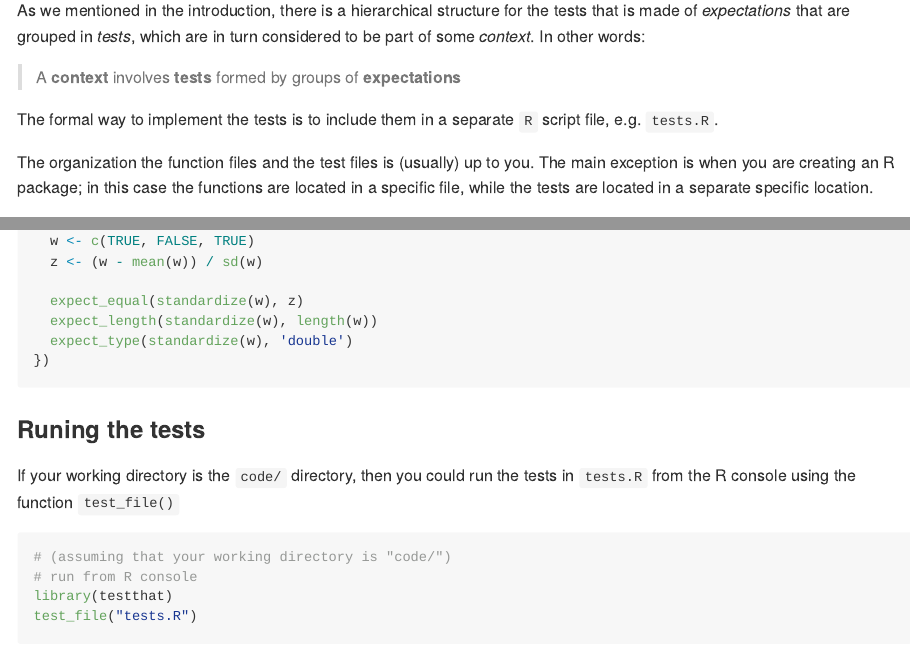
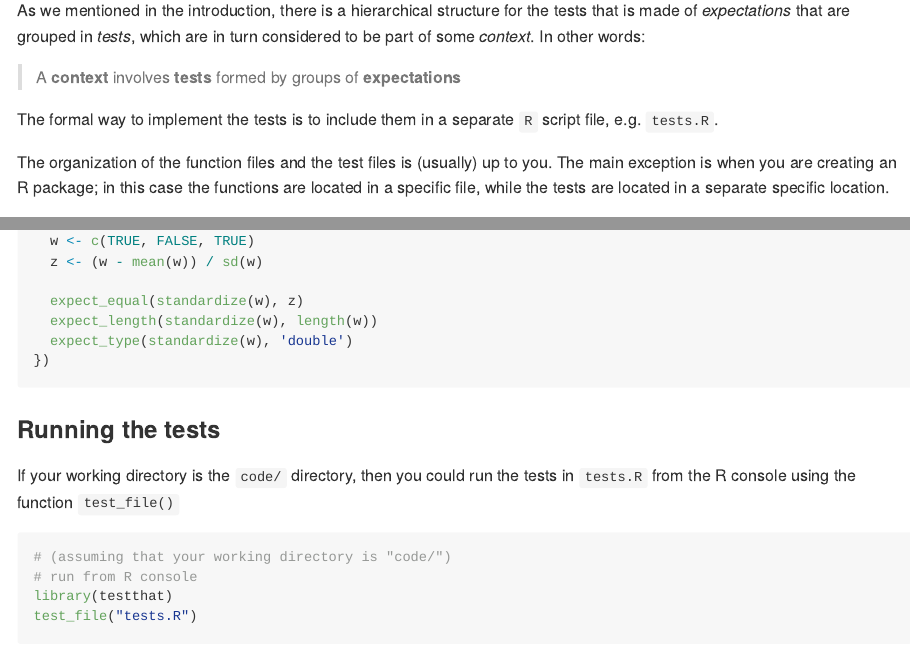
Before and after one commit to ucb-stat133/stat133-fall-2018, an R Markdown document (tutorials/11-testing-functions.Rmd): the page in a window 1100 px wide, from 6390 px down, and a second part further down, joined at a grey line. The pictures show the output file tutorials/11-testing-functions.md that the author committed with the source, drawn offline in the style of GitHub.

Commit message:
tutorials: more typos in 11-testing-functions

````diff
--- a/tutorials/11-testing-functions.Rmd
+++ b/tutorials/11-testing-functions.Rmd
@@ -288,7 +288,7 @@ in turn considered to be part of some _context_. In other words:
 The formal way to implement the tests is to include them in a separate `R`
 script file, e.g. `tests.R`.
 
-The organization the function files and the test files is (usually) up to you. The main exception is when you are creating an R package; in this case the functions are located in a specific file, while the tests are located in a separate specific location.
+The organization of the function files and the test files is (usually) up to you. The main exception is when you are creating an R package; in this case the functions are located in a specific file, while the tests are located in a separate specific location.
 
 Suppose you are working on a project with some file structure like the one
 below. You could have a `code/` directory containing your functions, the tests
@@ -350,7 +350,7 @@ test_that("standardize handles logical vector", {
 ```
 
 
-### Runing the tests
+### Running the tests
 
 If your working directory is the `code/` directory, then you could run the
 tests in `tests.R` from the R console using the function `test_file()`
````
Also changed, not shown: tutorials/11-testing-functions.md.
